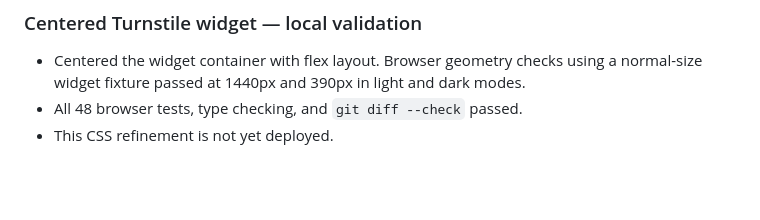
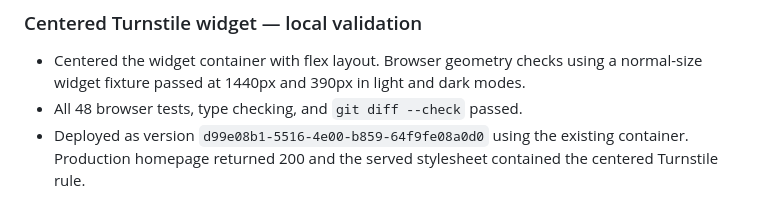
Before and after one commit to simonhimself/ytdw, a Markdown page: TEST_RESULTS.md, the part around the change. Drawn GitHub-style; blank space fills up the shorter version.

Commit message:
docs(validation): record centered widget deployment

```diff
--- a/TEST_RESULTS.md
+++ b/TEST_RESULTS.md
@@ -250,4 +250,6 @@ Existing production and share URLs still use `ytdw.ssteiner.workers.dev`.
 - Centered the widget container with flex layout. Browser geometry checks using
   a normal-size widget fixture passed at 1440px and 390px in light and dark modes.
 - All 48 browser tests, type checking, and `git diff --check` passed.
-- This CSS refinement is not yet deployed.
+- Deployed as version `d99e08b1-5516-4e00-b859-64f9fe08a0d0` using the existing
+  container. Production homepage returned 200 and the served stylesheet contained
+  the centered Turnstile rule.
```
